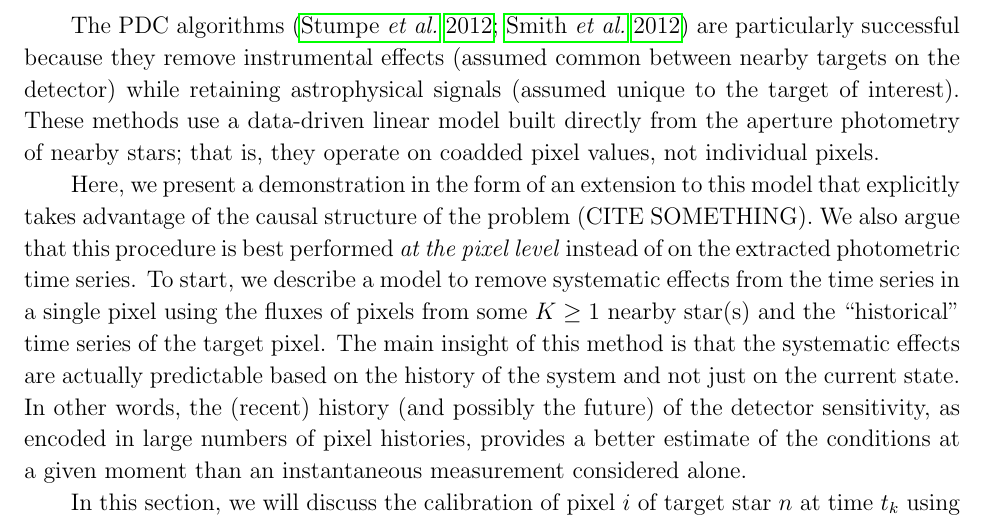
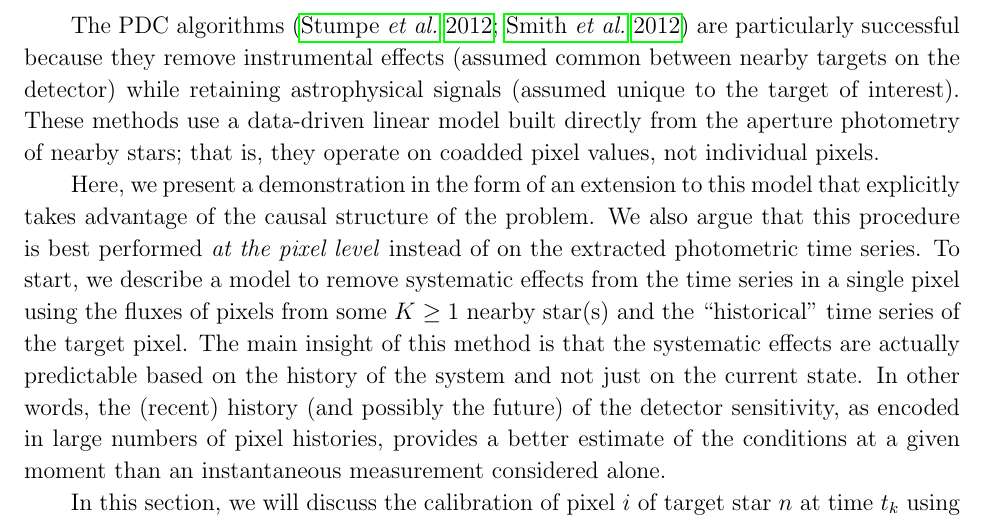
Before and after one commit to davidwhogg/SaveKepler, a LaTeX paper (whitepaper/sk.tex): part of page 6 of 24, cut so that both start at the same text. Compiled offline with pdfLaTeX.

Commit message:
whoops, submitted with CITE SOMETHING in there

```diff
--- a/whitepaper/sk.tex
+++ b/whitepaper/sk.tex
@@ -332,8 +332,7 @@ photometry of nearby stars; that is, they operate on coadded pixel values,
 not individual pixels.
 
 Here, we present a demonstration in the form of an extension to this model
-that explicitly takes advantage of the causal structure of the problem (CITE
-SOMETHING).
+that explicitly takes advantage of the causal structure of the problem.
 We also argue that this procedure is best performed \emph{at the pixel level}
 instead of on the extracted photometric time series.
 To start, we describe a model to remove systematic effects from the time
```
